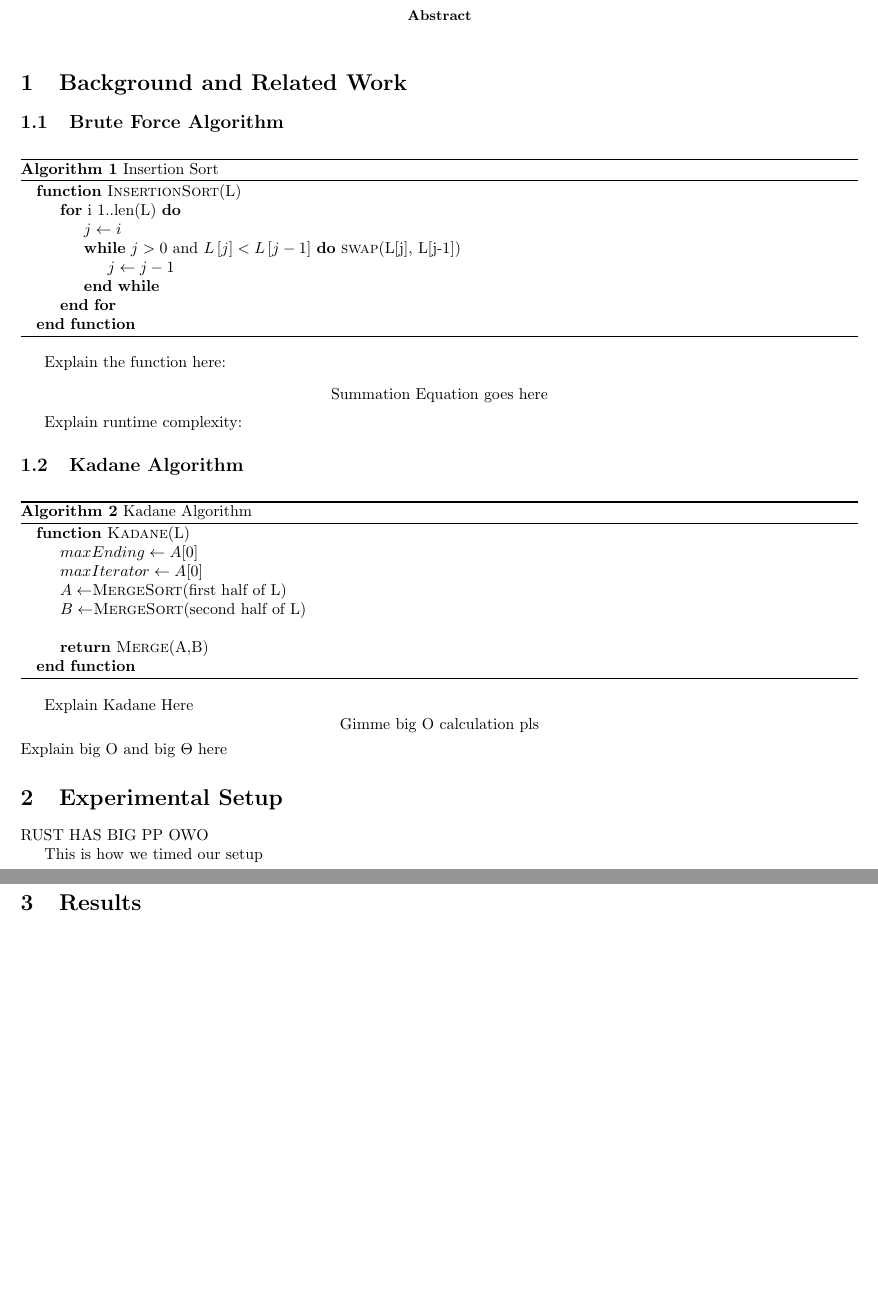
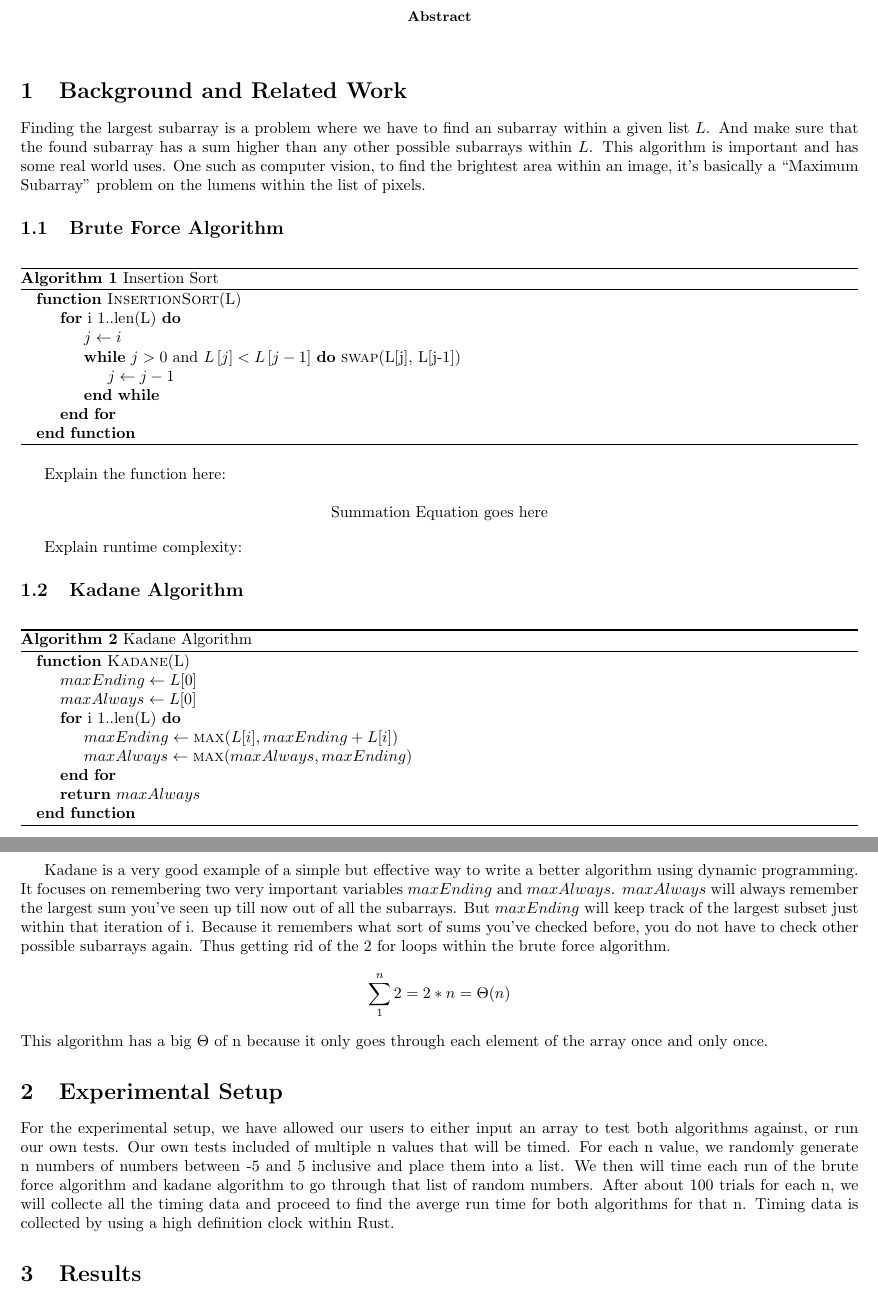
Before and after one commit to JosephCW/Survey-Project-1, a LaTeX paper (paper/project1.tex): two parts of pages 1 and 2 of 2, joined at a grey line, cut so that both start at the same text, the shorter picture padded with empty space. Compiled offline with pdfLaTeX.

Commit message:
Finished my section of the paper.

```diff
--- a/paper/project1.tex
+++ b/paper/project1.tex
@@ -20,6 +20,8 @@
 
 	\end{abstract}
 	\section{Background and Related Work}
+  Finding the largest subarray is a problem where we have to find an subarray within a given list $L$. And make sure that the found subarray has a sum higher than any other possible subarrays within $L$.
+  This algorithm is important and has some real world uses. One such as computer vision, to find the brightest area within an image, it's basically a ``Maximum Subarray'' problem on the lumens within the list of pixels.
 
 	\subsection{Brute Force Algorithm}
 
@@ -52,25 +54,28 @@
 		\caption{Kadane Algorithm}\label{kadane}
 	\begin{algorithmic}
 	  \Function{Kadane}{L}
-    \State $maxEnding \gets A[0]$
-    \State $maxIterator \gets A[0]$
-
-	  \State $A\gets$\Call{MergeSort}{first half of L}
-	  \State $B\gets$\Call{MergeSort}{second half of L}\\
-	  \Return {\Call{Merge}{A,B}}
+    \State $maxEnding \gets L[0]$
+    \State $maxAlways \gets L[0]$
+    \For{i 1..len(L)}
+    \State $maxEnding \gets \Call{max}{L[i], maxEnding + L[i]}$
+    \State $maxAlways \gets \Call{max}{maxAlways, maxEnding}$
+    \EndFor
+	  \Return{$maxAlways$}
 	  \EndFunction
 	\end{algorithmic}
 	\end{algorithm}
+  Kadane is a very good example of a simple but effective way to write a better algorithm using dynamic programming. It focuses on remembering two very important variables $maxEnding$ and $maxAlways$. $maxAlways$ will always remember the largest sum you've seen up till now out of all the subarrays. But $maxEnding$ will keep track of the largest subset just within that iteration of i. Because it remembers what sort of sums you've checked before, you do not have to check other possible subarrays again. Thus getting rid of the 2 for loops within the brute force algorithm.
 
-  Explain Kadane Here
   \[
-	\textnormal{Gimme big O calculation pls}
-	\]
-	Explain big O and big $\Theta$ here
+  \sum_1^n2 \\
+  = 2 * n \\
+  = \Theta(n)
+		\]
+	This algorithm has a big $\Theta$ of n because it only goes through each element of the array once and only once.
 	\section{Experimental Setup}
-	RUST HAS BIG PP OWO
-
-	This is how we timed our setup
+	For the experimental setup, we have allowed our users to either input an array to test both algorithms against, or run our own tests.
+  Our own tests included of multiple n values that will be timed. For each n value, we randomly generate n numbers of numbers between -5 and 5 inclusive and place them into a list. We then will time each run of the brute force algorithm and kadane algorithm to go through that list of random numbers. After about 100 trials for each n, we will collecte all the timing data and proceed to find the averge run time for both algorithms for that n.
+  Timing data is collected by using a high definition clock within Rust.
 	\section{Results}
 	Include our graph visualization of our data here. Brute Force and Kadane Timing
 
```
Also changed, not shown: paper/project1.pdf.
